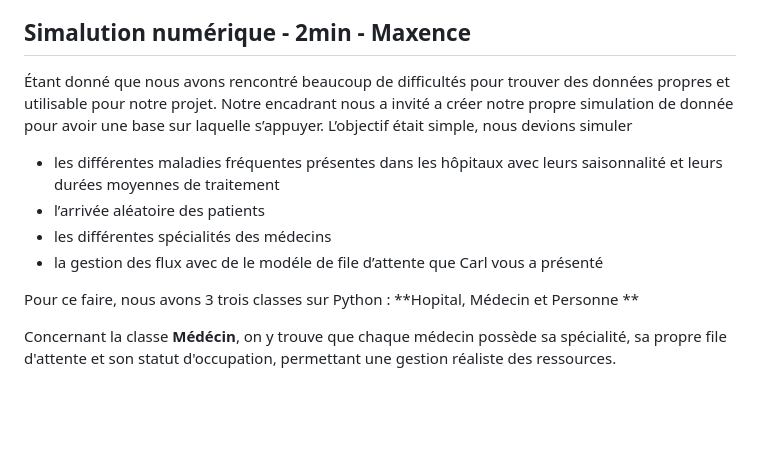
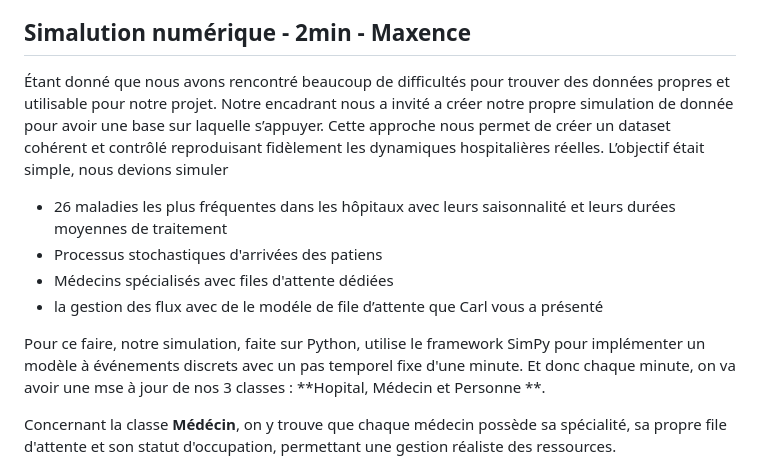
Before and after one commit to carlmonnaert/Medical-AI, a Markdown page: PRESENTATION.md, the part around the change. GitHub-like rendering; blank space fills up the shorter version.

```diff
--- a/PRESENTATION.md
+++ b/PRESENTATION.md
@@ -36,14 +36,15 @@ Sous ces hypothèses, les patients arrivent à des intervalles aléatoires tiré
 
 ## Simalution numérique - 2min - Maxence
 
-Étant donné que nous avons rencontré beaucoup de difficultés pour trouver des données propres et utilisable pour notre projet. Notre encadrant nous a invité a créer notre propre simulation de donnée pour avoir une base sur laquelle s’appuyer. L’objectif était simple, nous devions simuler
+Étant donné que nous avons rencontré beaucoup de difficultés pour trouver des données propres et utilisable pour notre projet. Notre encadrant nous a invité a créer notre propre simulation de donnée pour avoir une base sur laquelle s’appuyer. Cette approche nous permet de créer un dataset cohérent et contrôlé reproduisant fidèlement les dynamiques hospitalières réelles. L’objectif était simple, nous devions simuler
 
-- les différentes maladies fréquentes présentes dans les hôpitaux avec leurs saisonnalité et leurs durées moyennes de traitement
-- l’arrivée aléatoire des patients
-- les différentes spécialités des médecins
+- 26 maladies les plus fréquentes dans les hôpitaux avec leurs saisonnalité et leurs durées moyennes de traitement
+- Processus stochastiques d'arrivées des patiens
+- Médecins spécialisés avec files d'attente dédiées
 - la gestion des flux avec de le modéle de file d’attente que Carl vous a présenté
 
-Pour ce faire, nous avons 3 trois classes sur Python : **Hopital, Médecin et Personne **
+Pour ce faire, notre simulation, faite sur Python, utilise le framework SimPy pour implémenter un modèle à événements discrets avec un pas temporel fixe d'une minute. Et donc chaque minute, on va avoir une mse à jour de nos 3 classes  : **Hopital, Médecin et Personne **.
+
 
 Concernant la classe **Médécin**, on y trouve que chaque médecin possède sa spécialité, sa propre file d'attente et son statut d'occupation, permettant une gestion réaliste des ressources.
 
```
